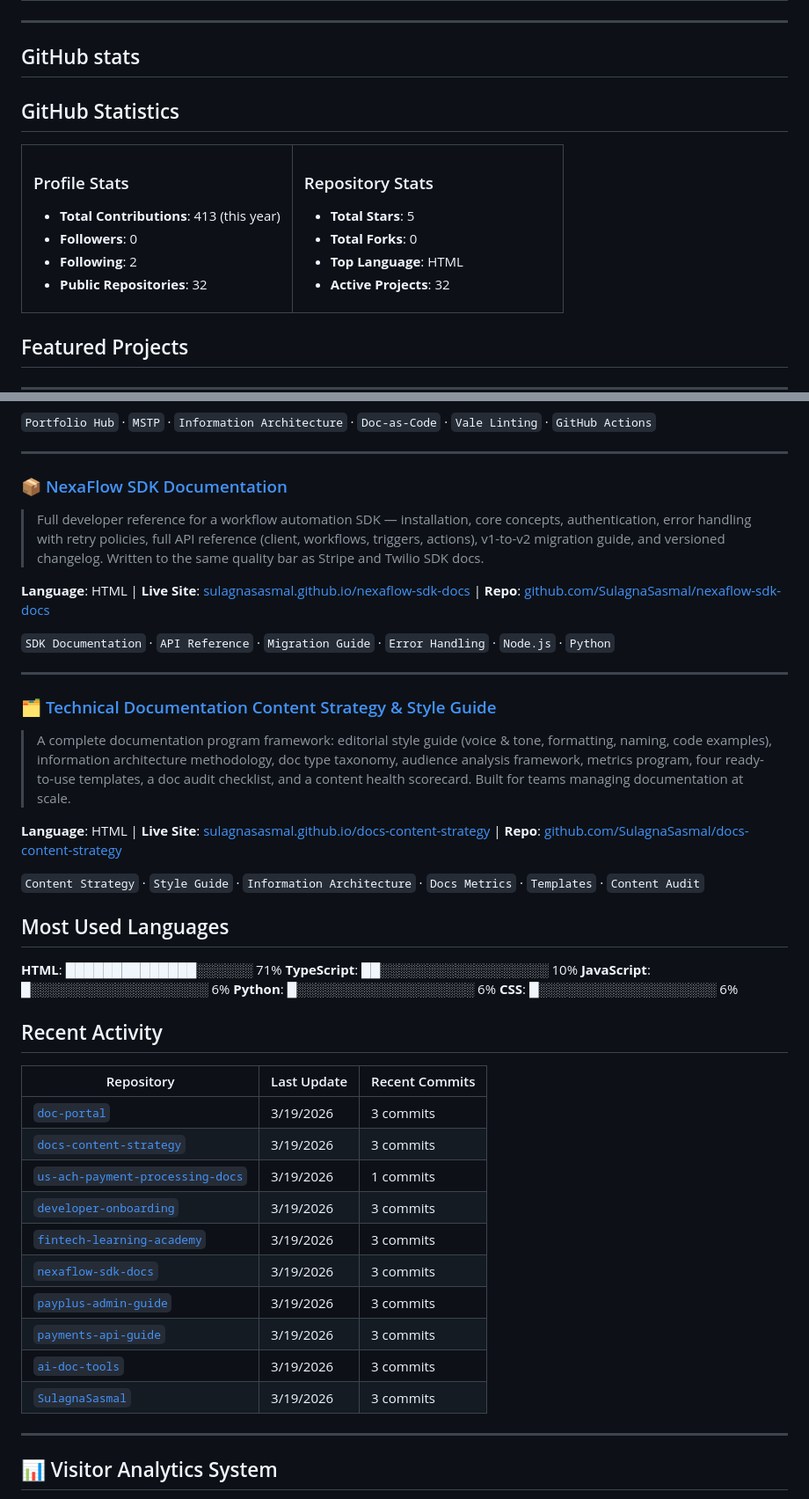
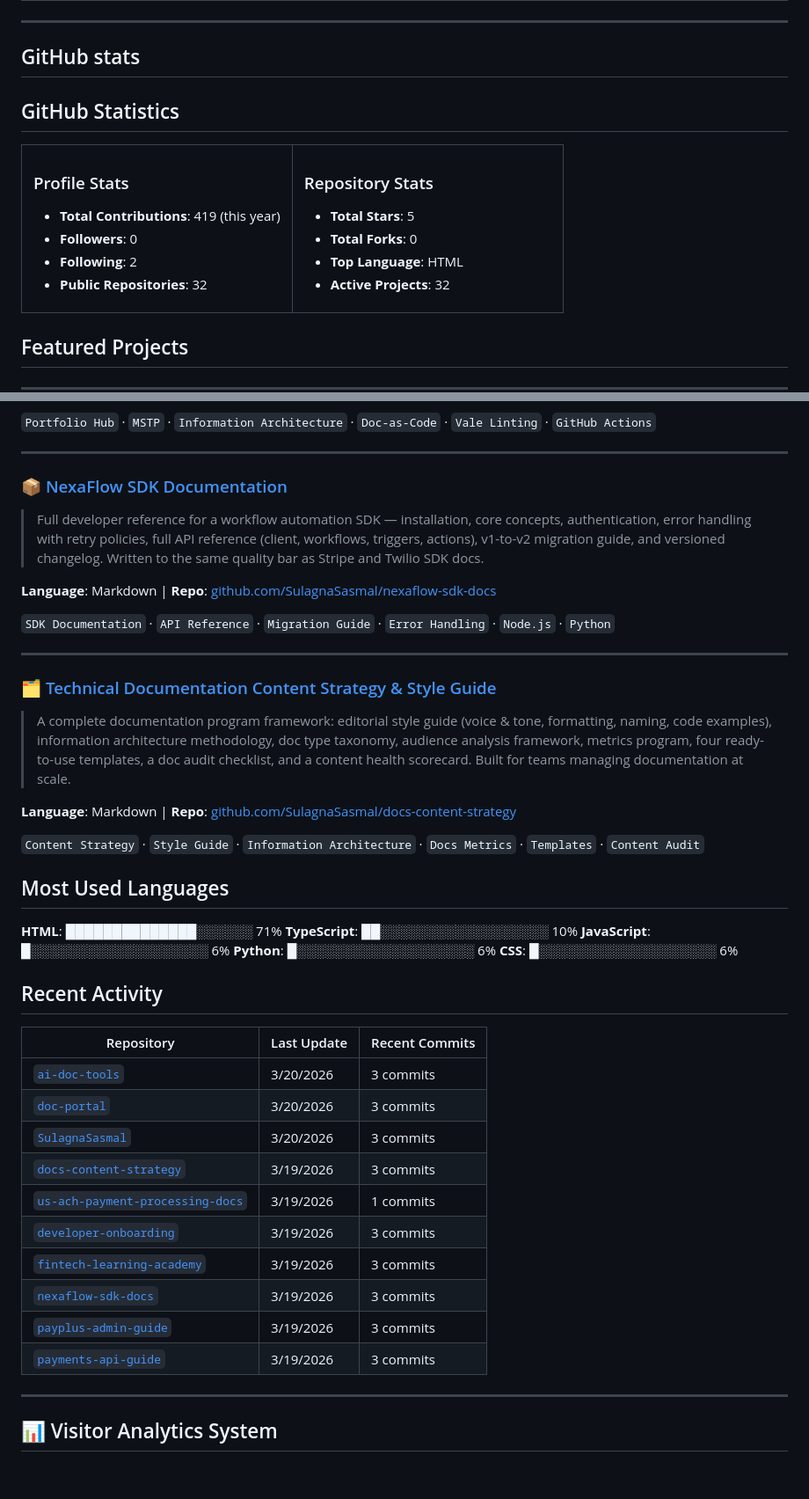
Before and after one commit to SulagnaSasmal/SulagnaSasmal, a Markdown page: README.md, 2 parts joined by grey strips. Shown at 88% size. GitHub-like rendering; blank space fills up the shorter version.

Commit message:
🔄 Update GitHub profile and metrics [skip ci]

```diff
--- a/README.md
+++ b/README.md
@@ -97,6 +97,7 @@
 
 
 
+
 <!-- GITHUB_STATS_START -->
 
 ## GitHub Statistics
@@ -106,7 +107,7 @@
 <td width="50%">
 
 ### Profile Stats
-- **Total Contributions**: 413 (this year)
+- **Total Contributions**: 419 (this year)
 - **Followers**: 0
 - **Following**: 2
 - **Public Repositories**: 32
@@ -125,6 +126,8 @@
 </table>
 
 <!-- GITHUB_STATS_END -->
+
+
 
 
 
@@ -189,6 +192,6 @@
 > Full developer reference for a workflow automation SDK — installation, core concepts, authentication, error handling with retry policies, full API reference (client, workflows, triggers, actions), v1-to-v2 migration guide, and versioned changelog. Written to the same quality bar as Stripe and Twilio SDK docs.
 
-**Language**: HTML | **Live Site**: [sulagnasasmal.github.io/nexaflow-sdk-docs](https://sulagnasasmal.github.io/nexaflow-sdk-docs/) | **Repo**: [github.com/SulagnaSasmal/nexaflow-sdk-docs](https://github.com/SulagnaSasmal/nexaflow-sdk-docs)
+**Language**: Markdown | **Repo**: [github.com/SulagnaSasmal/nexaflow-sdk-docs](https://github.com/SulagnaSasmal/nexaflow-sdk-docs)
 
 `SDK Documentation` · `API Reference` · `Migration Guide` · `Error Handling` · `Node.js` · `Python`
 
@@ -198,10 +201,12 @@
 > A complete documentation program framework: editorial style guide (voice & tone, formatting, naming, code examples), information architecture methodology, doc type taxonomy, audience analysis framework, metrics program, four ready-to-use templates, a doc audit checklist, and a content health scorecard. Built for teams managing documentation at scale.
 
-**Language**: HTML | **Live Site**: [sulagnasasmal.github.io/docs-content-strategy](https://sulagnasasmal.github.io/docs-content-strategy/) | **Repo**: [github.com/SulagnaSasmal/docs-content-strategy](https://github.com/SulagnaSasmal/docs-content-strategy)
+**Language**: Markdown | **Repo**: [github.com/SulagnaSasmal/docs-content-strategy](https://github.com/SulagnaSasmal/docs-content-strategy)
 
 `Content Strategy` · `Style Guide` · `Information Architecture` · `Docs Metrics` · `Templates` · `Content Audit`
 
 <!-- TOP_REPOS_END -->
+
+
 
 
 
@@ -267,13 +272,17 @@
 
 
 
+
+
 <!-- ACTIVITY_START -->
 
 ## Recent Activity
 
 | Repository | Last Update | Recent Commits |
 |-----------|-------------|----------------|
-| [`doc-portal`](https://github.com/SulagnaSasmal/doc-portal) | 3/19/2026 | 3 commits |
+| [`ai-doc-tools`](https://github.com/SulagnaSasmal/ai-doc-tools) | 3/20/2026 | 3 commits |
+| [`doc-portal`](https://github.com/SulagnaSasmal/doc-portal) | 3/20/2026 | 3 commits |
+| [`SulagnaSasmal`](https://github.com/SulagnaSasmal/SulagnaSasmal) | 3/20/2026 | 3 commits |
 | [`docs-content-strategy`](https://github.com/SulagnaSasmal/docs-content-strategy) | 3/19/2026 | 3 commits |
 | [`us-ach-payment-processing-docs`](https://github.com/SulagnaSasmal/us-ach-payment-processing-docs) | 3/19/2026 | 1 commits |
 | [`developer-onboarding`](https://github.com/SulagnaSasmal/developer-onboarding) | 3/19/2026 | 3 commits |
@@ -281,10 +290,9 @@
 | [`nexaflow-sdk-docs`](https://github.com/SulagnaSasmal/nexaflow-sdk-docs) | 3/19/2026 | 3 commits |
 | [`payplus-admin-guide`](https://github.com/SulagnaSasmal/payplus-admin-guide) | 3/19/2026 | 3 commits |
 | [`payments-api-guide`](https://github.com/SulagnaSasmal/payments-api-guide) | 3/19/2026 | 3 commits |
-| [`ai-doc-tools`](https://github.com/SulagnaSasmal/ai-doc-tools) | 3/19/2026 | 3 commits |
-| [`SulagnaSasmal`](https://github.com/SulagnaSasmal/SulagnaSasmal) | 3/19/2026 | 3 commits |
 
 <!-- ACTIVITY_END -->
+
 
 
 
```
Also changed, not shown: other parts of README.md (+2 -2 lines).
